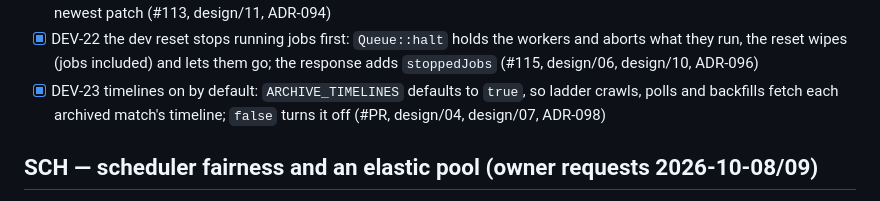
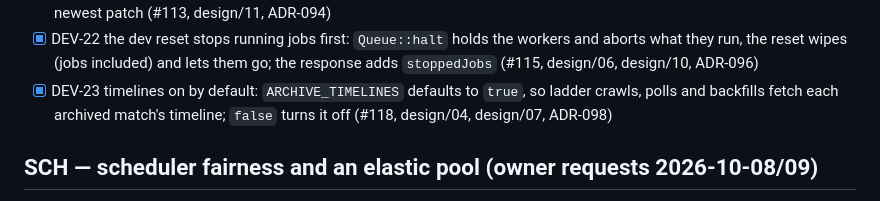
Before and after one commit to NinjaGoldfinch/riot-proxy, a Markdown page: PROGRESS.md, the part around the change. Rendered like a GitHub page.

Commit message:
docs(progress): DEV-23 PR number
Task: DEV-23

```diff
--- a/PROGRESS.md
+++ b/PROGRESS.md
@@ -225,7 +225,7 @@ Owner items still open from P8: P8-06 runbook sign-off. (P8-03's real-domain TLS
 - [x] DEV-20 dashboard job queue groups alike jobs: one row per kind and platform with its count (a collect row gives the player range), up next reads the next 100 ready jobs (#112, design/06, ADR-093)
 - [x] DEV-21 analytics over every patch: `patch=all` sums every aggregated patch on the three analytics routes, `GET /v1/lol/analytics/patches` lists a ladder's patches with their games, and the showcase reads every patch by default with a patch picker (Top champions, champion page) and a region picker (champion page); the API default stays the newest patch (#113, design/11, ADR-094)
 - [x] DEV-22 the dev reset stops running jobs first: `Queue::halt` holds the workers and aborts what they run, the reset wipes (jobs included) and lets them go; the response adds `stoppedJobs` (#115, design/06, design/10, ADR-096)
-- [x] DEV-23 timelines on by default: `ARCHIVE_TIMELINES` defaults to `true`, so ladder crawls, polls and backfills fetch each archived match's timeline; `false` turns it off (#PR, design/04, design/07, ADR-098)
+- [x] DEV-23 timelines on by default: `ARCHIVE_TIMELINES` defaults to `true`, so ladder crawls, polls and backfills fetch each archived match's timeline; `false` turns it off (#118, design/04, design/07, ADR-098)
 
 ## SCH — scheduler fairness and an elastic pool (owner requests 2026-10-08/09)
 - [x] SCH-01 rate-limit-aware job claims: one lane per limiter scope plus the job's main endpoint, claims skip a region only when its app limit is full (a capped endpoint blocks only jobs that use it), spread over free regions, rate-limited jobs yield their worker and re-queue without using an attempt (IMPLEMENTATION.md §Post-release — SCH) (#107, ADR-089)
```
